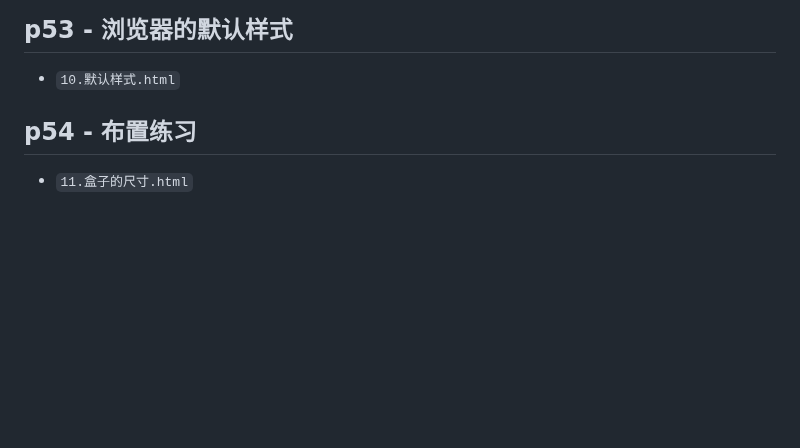
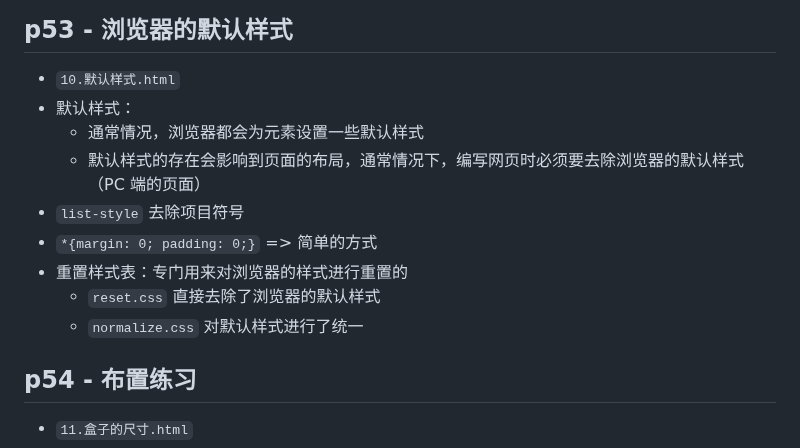
Before and after one commit to geometryolife/web-atguigu, a Markdown page: HTML-CSS/ch03_layout/README.md, the part around the change. GitHub-like rendering; blank space fills up the shorter version.

Commit message:
add CSS readme p53

```diff
--- a/HTML-CSS/ch03_layout/README.md
+++ b/HTML-CSS/ch03_layout/README.md
@@ -175,6 +175,14 @@
 ## p53 - 浏览器的默认样式
 
 - `10.默认样式.html`
+- 默认样式：
+  - 通常情况，浏览器都会为元素设置一些默认样式
+  - 默认样式的存在会影响到页面的布局，通常情况下，编写网页时必须要去除浏览器的默认样式（PC 端的页面）
+- `list-style` 去除项目符号
+- `*{margin: 0; padding: 0;}` => 简单的方式
+- 重置样式表：专门用来对浏览器的样式进行重置的
+  - `reset.css` 直接去除了浏览器的默认样式
+  - `normalize.css` 对默认样式进行了统一
 
 ## p54 - 布置练习
 
```
